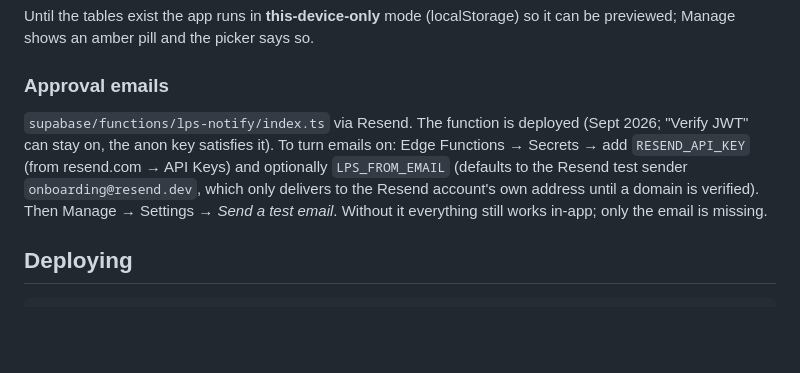
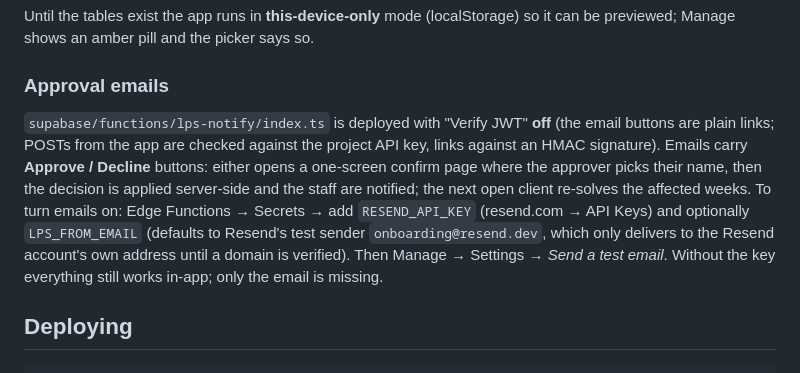
Before and after one commit to dalecci/draft, a Markdown page: leparfschedule/README.md, the part around the change. Drawn GitHub-style; blank space fills up the shorter version.

Commit message:
leparfschedule README: email buttons and JWT setting
Co-Authored-By: Claude Fable 5.1 <noreply@anthropic.com>

```diff
--- a/leparfschedule/README.md
+++ b/leparfschedule/README.md
@@ -126,7 +126,7 @@ previewed; Manage shows an amber pill and the picker says so.
 
 ### Approval emails
 
-`supabase/functions/lps-notify/index.ts` via Resend. The function is deployed (Sept 2026; "Verify JWT" can stay on, the anon key satisfies it). To turn emails on: Edge Functions → Secrets → add `RESEND_API_KEY` (from resend.com → API Keys) and optionally `LPS_FROM_EMAIL` (defaults to the Resend test sender `onboarding@resend.dev`, which only delivers to the Resend account's own address until a domain is verified). Then Manage → Settings → *Send a test email*. Without it everything still works in-app; only the email is missing.
+`supabase/functions/lps-notify/index.ts` is deployed with "Verify JWT" **off** (the email buttons are plain links; POSTs from the app are checked against the project API key, links against an HMAC signature). Emails carry **Approve / Decline** buttons: either opens a one-screen confirm page where the approver picks their name, then the decision is applied server-side and the staff are notified; the next open client re-solves the affected weeks. To turn emails on: Edge Functions → Secrets → add `RESEND_API_KEY` (resend.com → API Keys) and optionally `LPS_FROM_EMAIL` (defaults to Resend's test sender `onboarding@resend.dev`, which only delivers to the Resend account's own address until a domain is verified). Then Manage → Settings → *Send a test email*. Without the key everything still works in-app; only the email is missing.
 
 ## Deploying
 
```
